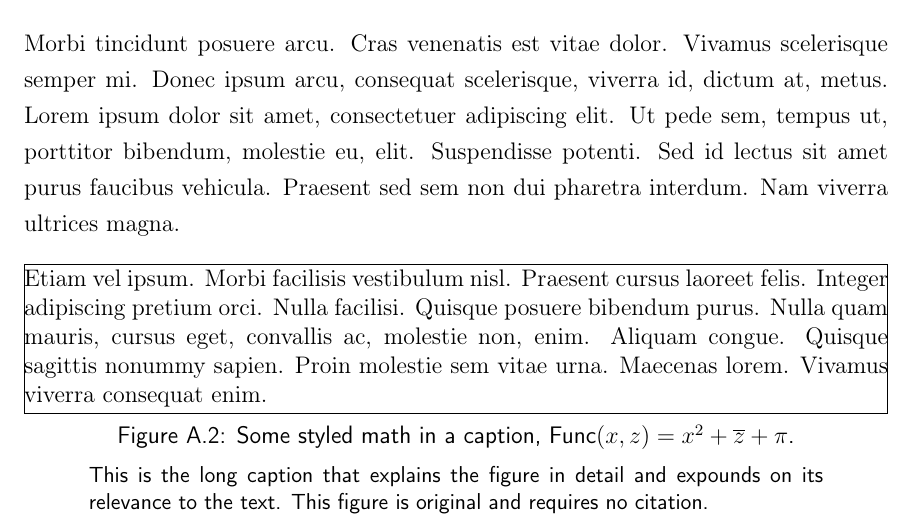
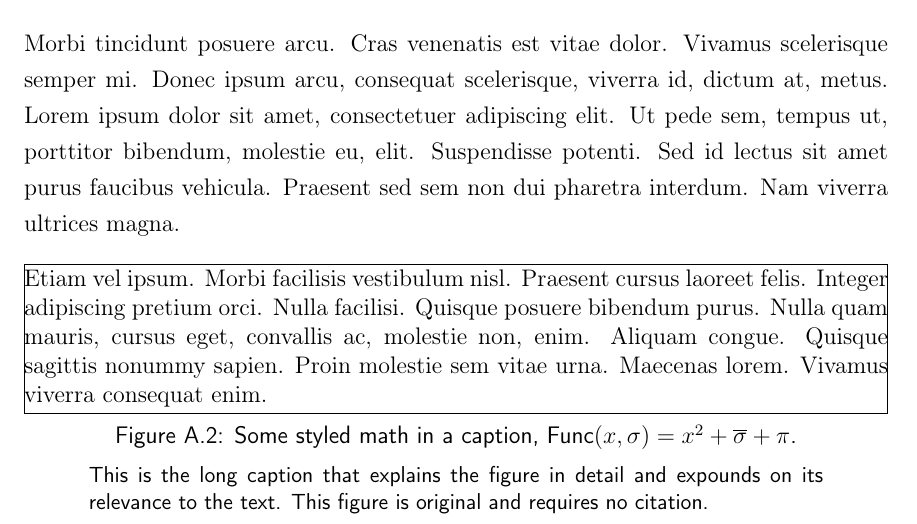
Before and after one commit to nps-tug/nps-thesis-template, a LaTeX thesis (thesis.tex, which reads appendix1.tex): part of page 30 of 39, cut so that both start at the same text. Compiled offline with pdfLaTeX; a missing font is replaced by an installed copy or a similar font.

Commit message:
\sigma is a better example of strange math fonts in ptmx and better for regression testing

```diff
--- a/appendix1.tex
+++ b/appendix1.tex
@@ -26,7 +26,7 @@ Source~\cite{IEEEexample:bibtexguide}: \bibentry{IEEEexample:bibtexguide}}
 
 \begin{figure}[!htb]
 \framebox[\textwidth]{\parbox{\textwidth}{\lipsum[65]}}
-\caption{Some styled math in a caption, $\mathsf{Func}(x, z) = x^2 + \overline{z} + \pi$.}
+\caption{Some styled math in a caption, $\mathsf{Func}(x, \sigma) = x^2 + \overline{\sigma} + \pi$.}
 \caption*{\small This is the long caption that explains the figure in detail
 and expounds on its relevance to the text.
 This figure is original and requires no citation.}
```
